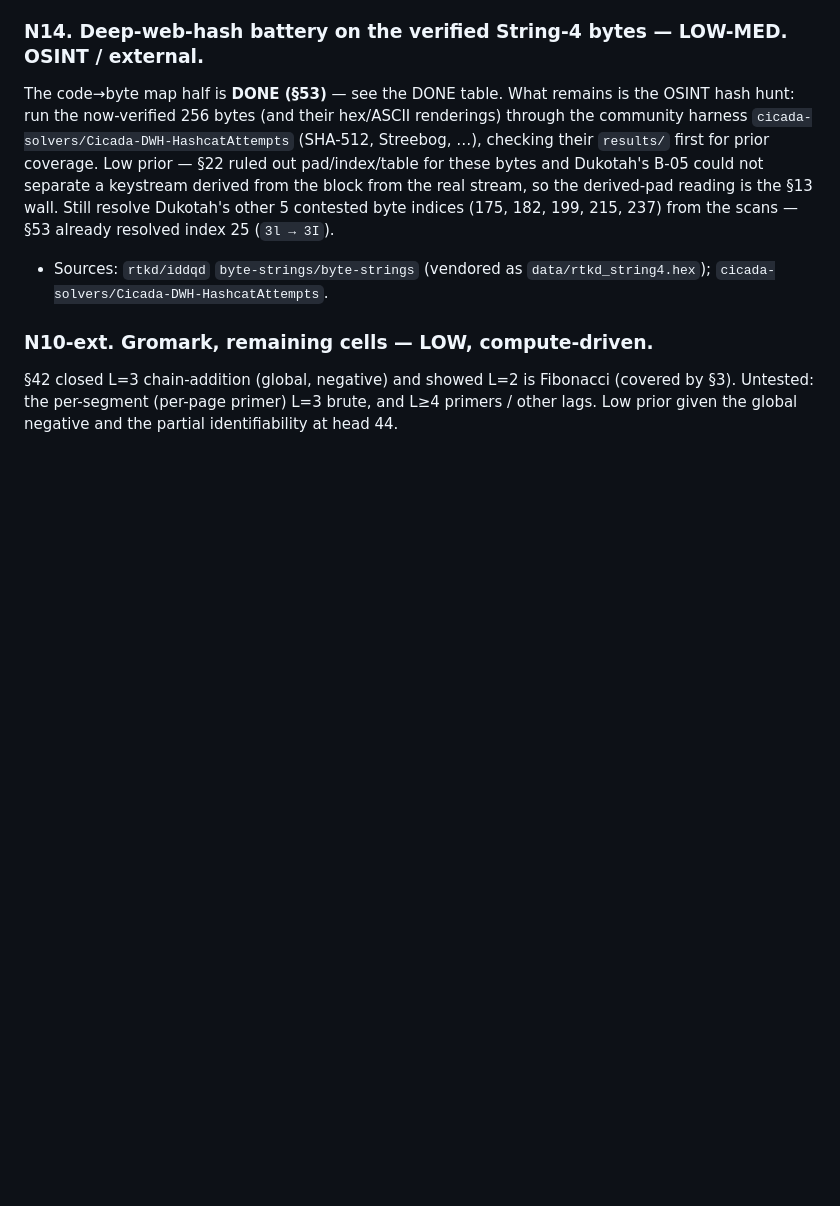
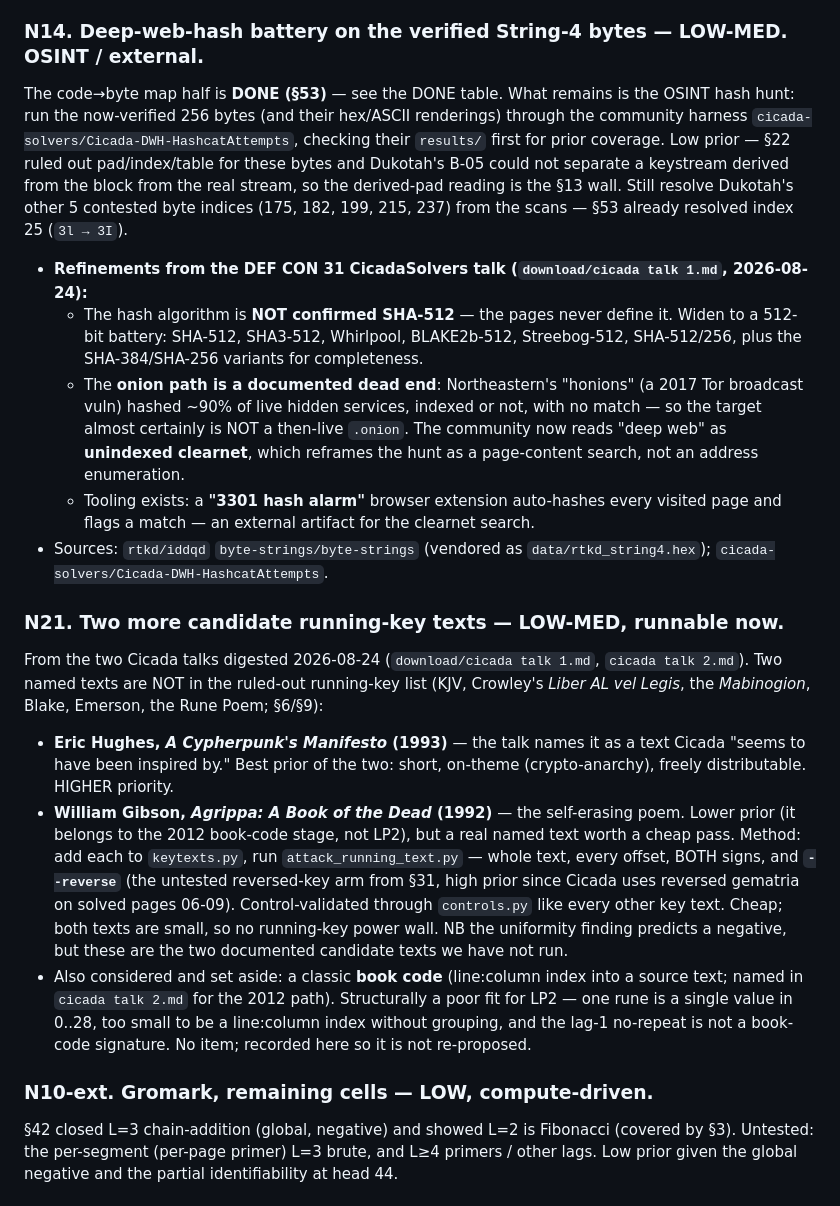
Before and after one commit to jens-wedin/liber-primus, a Markdown page: BACKLOG.md, the part around the change. Rendered like a GitHub page; blank space fills up the shorter version.

Commit message:
docs: digest two Cicada talks — add N21 (key texts) + refine N14 (hash hunt)
The user supplied two talk transcripts in download/ (a DEF CON 31 CicadaSolvers
talk and a Nostalgia Nerd documentary) and asked for leads. Digested both.

Talk 2 covers only the 2012 pre-runic puzzle (no rune/LP2 content). Talk 1 is
mostly narrative but yields three actionable backlog items:

- N21 (new OPEN): two candidate running-key texts not in the ruled-out list —
  Eric Hughes' A Cypherpunk's Manifesto (higher prior, on-theme) and Gibson's
  Agrippa (lower prior). Runnable now via attack_running_text.py incl. --reverse.
- N14 refined: the deep-web hash is NOT confirmed SHA-512 (widen to a 512-bit
  battery: SHA3-512, Whirlpool, BLAKE2b-512, Streebog); the onion path is a
  documented dead end (Northeastern honions -> unindexed clearnet); a '3301 hash
  alarm' browser extension exists.

First-party confirmations of our model (not new): page 56 = prime running key
with the literal-F interrupter; F-skip is routine. The transcripts are
third-party content and stay uncommitted in download/. No code changed.

```diff
--- a/BACKLOG.md
+++ b/BACKLOG.md
@@ -28,15 +28,49 @@ carve and characterise it. Cheap once the independent image is local.
 ### N14. Deep-web-hash battery on the verified String-4 bytes — LOW-MED. **OSINT / external.**
 The code→byte map half is **DONE (§53)** — see the DONE table. What remains is the
 OSINT hash hunt: run the now-verified 256 bytes (and their hex/ASCII renderings)
-through the community harness `cicada-solvers/Cicada-DWH-HashcatAttempts`
-(SHA-512, Streebog, …), checking their `results/` first for prior coverage. Low
-prior — §22 ruled out pad/index/table for these bytes and Dukotah's B-05 could
-not separate a keystream derived from the block from the real stream, so the
-derived-pad reading is the §13 wall. Still resolve Dukotah's other 5 contested
-byte indices (175, 182, 199, 215, 237) from the scans — §53 already resolved
-index 25 (`3l → 3I`).
+through the community harness `cicada-solvers/Cicada-DWH-HashcatAttempts`,
+checking their `results/` first for prior coverage. Low prior — §22 ruled out
+pad/index/table for these bytes and Dukotah's B-05 could not separate a keystream
+derived from the block from the real stream, so the derived-pad reading is the
+§13 wall. Still resolve Dukotah's other 5 contested byte indices (175, 182, 199,
+215, 237) from the scans — §53 already resolved index 25 (`3l → 3I`).
+- **Refinements from the DEF CON 31 CicadaSolvers talk (`download/cicada talk 1.md`,
+  2026-08-24):**
+  - The hash algorithm is **NOT confirmed SHA-512** — the pages never define it.
+    Widen to a 512-bit battery: SHA-512, SHA3-512, Whirlpool, BLAKE2b-512,
+    Streebog-512, SHA-512/256, plus the SHA-384/SHA-256 variants for completeness.
+  - The **onion path is a documented dead end**: Northeastern's "honions" (a 2017
+    Tor broadcast vuln) hashed ~90% of live hidden services, indexed or not, with
+    no match — so the target almost certainly is NOT a then-live `.onion`. The
+    community now reads "deep web" as **unindexed clearnet**, which reframes the
+    hunt as a page-content search, not an address enumeration.
+  - Tooling exists: a **"3301 hash alarm"** browser extension auto-hashes every
+    visited page and flags a match — an external artifact for the clearnet search.
 - Sources: `rtkd/iddqd` `byte-strings/byte-strings` (vendored as
   `data/rtkd_string4.hex`); `cicada-solvers/Cicada-DWH-HashcatAttempts`.
+
+### N21. Two more candidate running-key texts — LOW-MED, runnable now.
+From the two Cicada talks digested 2026-08-24 (`download/cicada talk 1.md`,
+`cicada talk 2.md`). Two named texts are NOT in the ruled-out running-key list
+(KJV, Crowley's *Liber AL vel Legis*, the *Mabinogion*, Blake, Emerson, the Rune
+Poem; §6/§9):
+- **Eric Hughes, *A Cypherpunk's Manifesto* (1993)** — the talk names it as a text
+  Cicada "seems to have been inspired by." Best prior of the two: short, on-theme
+  (crypto-anarchy), freely distributable. HIGHER priority.
+- **William Gibson, *Agrippa: A Book of the Dead* (1992)** — the self-erasing
+  poem. Lower prior (it belongs to the 2012 book-code stage, not LP2), but a real
+  named text worth a cheap pass.
+Method: add each to `keytexts.py`, run `attack_running_text.py` — whole text,
+every offset, BOTH signs, and **`--reverse`** (the untested reversed-key arm from
+§31, high prior since Cicada uses reversed gematria on solved pages 06-09).
+Control-validated through `controls.py` like every other key text. Cheap; both
+texts are small, so no running-key power wall. NB the uniformity finding predicts
+a negative, but these are the two documented candidate texts we have not run.
+- Also considered and set aside: a classic **book code** (line:column index into a
+  source text; named in `cicada talk 2.md` for the 2012 path). Structurally a poor
+  fit for LP2 — one rune is a single value in 0..28, too small to be a line:column
+  index without grouping, and the lag-1 no-repeat is not a book-code signature. No
+  item; recorded here so it is not re-proposed.
 
 ### N10-ext. Gromark, remaining cells — LOW, compute-driven.
 §42 closed L=3 chain-addition (global, negative) and showed L=2 is Fibonacci
```
Also changed, not shown: LOG.md (+21 -0 lines).
